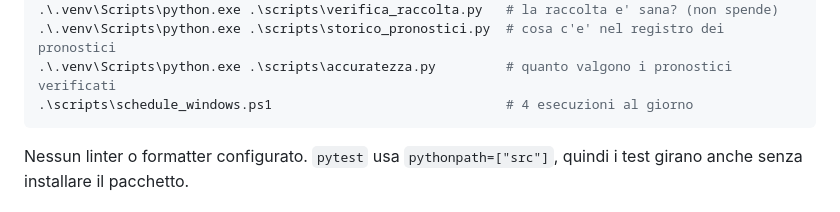
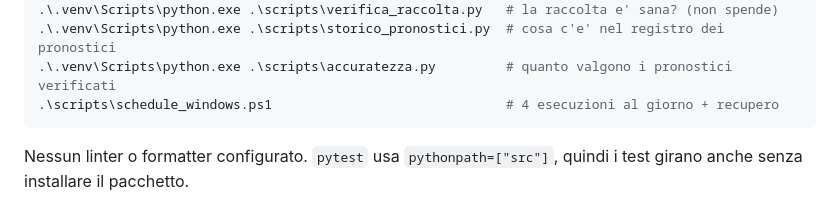
Before and after one commit to flaviofulvi/serie-a-analyzer, a Markdown page: CLAUDE.md, the part around the change. GitHub-like rendering.

````diff
--- a/CLAUDE.md
+++ b/CLAUDE.md
@@ -23,7 +23,7 @@ Ambiente virtuale in `.venv` (Windows, PowerShell):
 .\.venv\Scripts\python.exe .\scripts\verifica_raccolta.py   # la raccolta e' sana? (non spende)
 .\.venv\Scripts\python.exe .\scripts\storico_pronostici.py  # cosa c'e' nel registro dei pronostici
 .\.venv\Scripts\python.exe .\scripts\accuratezza.py         # quanto valgono i pronostici verificati
-.\scripts\schedule_windows.ps1                              # 4 esecuzioni al giorno
+.\scripts\schedule_windows.ps1                              # 4 esecuzioni al giorno + recupero
 ```
 
 Nessun linter o formatter configurato. `pytest` usa `pythonpath=["src"]`, quindi
````
Also changed, not shown: README.md (+11 -2 lines).
